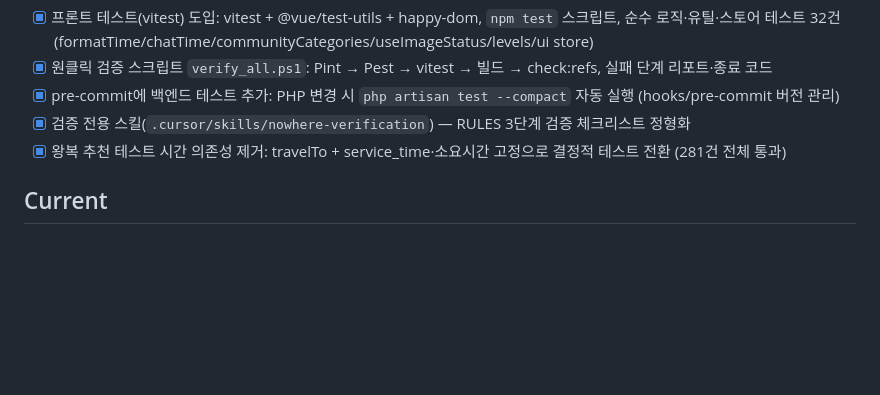
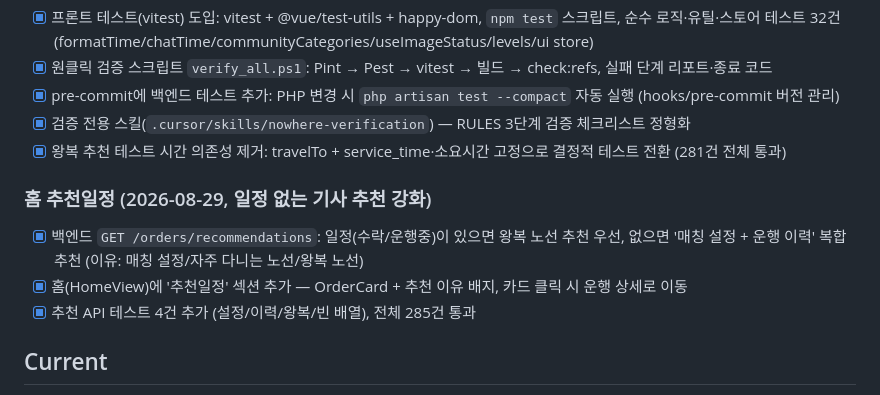
Before and after one commit to bitsome/nowhere, a Markdown page: docs/TASKS.md, the part around the change. Drawn GitHub-style; blank space fills up the shorter version.

Commit message:
docs: TASKS에 홈 추천일정 완료 기록

```diff
--- a/docs/TASKS.md
+++ b/docs/TASKS.md
@@ -111,6 +111,11 @@
 - [x] 검증 전용 스킬(`.cursor/skills/nowhere-verification`) — RULES 3단계 검증 체크리스트 정형화
 - [x] 왕복 추천 테스트 시간 의존성 제거: travelTo + service_time·소요시간 고정으로 결정적 테스트 전환 (281건 전체 통과)
 
+### 홈 추천일정 (2026-08-29, 일정 없는 기사 추천 강화)
+- [x] 백엔드 `GET /orders/recommendations`: 일정(수락/운행중)이 있으면 왕복 노선 추천 우선, 없으면 '매칭 설정 + 운행 이력' 복합 추천 (이유: 매칭 설정/자주 다니는 노선/왕복 노선)
+- [x] 홈(HomeView)에 '추천일정' 섹션 추가 — OrderCard + 추천 이유 배지, 카드 클릭 시 운행 상세로 이동
+- [x] 추천 API 테스트 4건 추가 (설정/이력/왕복/빈 배열), 전체 285건 통과
+
 ## Current
 - [ ] 다음 작업 미지정 (후보: ① GitHub 히스토리 정리 후 리포 private 전환 ② 상용화 준비(고정 도메인·SSL) ③ Settlement 고도화(정산서·세금계산서) ④ CI(GitHub Actions) 도입 ⑤ 프론트 E2E(Playwright) ⑥ 프론트 테스트 커버리지 확대(composables·핵심 뷰))
 
```
